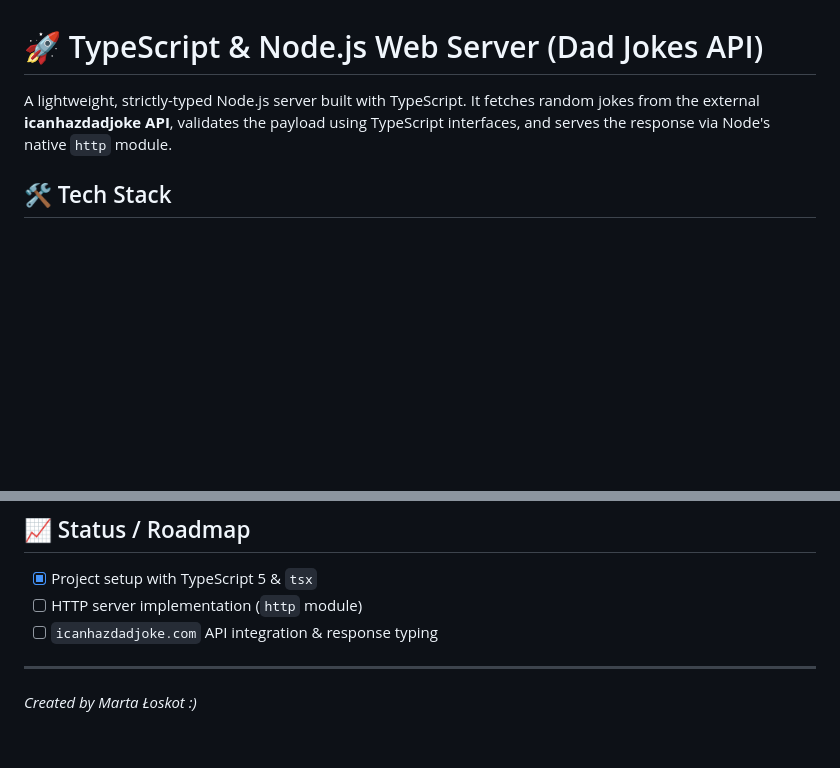
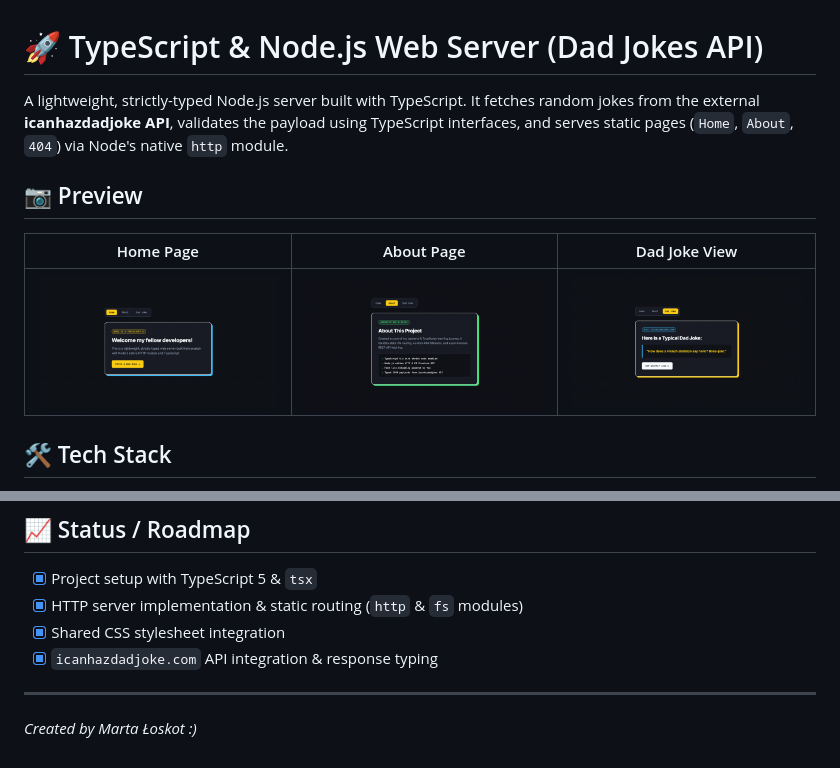
Before and after one commit to tusia313/ts-nodejs-webserver, a Markdown page: README.md, 2 parts joined by grey strips. GitHub-like rendering; pictures changed too: screenshots/about.png (added), screenshots/joke.png (added), screenshots/main.png (added); blank space fills up the shorter version.

Commit message:
Add screenshots

```diff
--- a/README.md
+++ b/README.md
@@ -1,6 +1,12 @@
 # 🚀 TypeScript & Node.js Web Server (Dad Jokes API)
 
-A lightweight, strictly-typed Node.js server built with TypeScript. It fetches random jokes from the external **icanhazdadjoke API**, validates the payload using TypeScript interfaces, and serves the response via Node's native `http` module.
+A lightweight, strictly-typed Node.js server built with TypeScript. It fetches random jokes from the external **icanhazdadjoke API**, validates the payload using TypeScript interfaces, and serves static pages (`Home`, `About`, `404`) via Node's native `http` module.
+
+## 📷 Preview
+
+| Home Page | About Page | Dad Joke View |
+| :---: | :---: | :---: |
+| ![Home](./screenshots/main.png) | ![About](./screenshots/about.png) | ![Joke](./screenshots/joke.png) |
 
 ## 🛠️ Tech Stack
 
@@ -29,8 +35,9 @@ A lightweight, strictly-typed Node.js server built with TypeScript. It fetches r
 ## 📈 Status / Roadmap
 
 - [x] Project setup with TypeScript 5 & `tsx`
-- [ ] HTTP server implementation (`http` module)
-- [ ] `icanhazdadjoke.com` API integration & response typing
+- [x] HTTP server implementation & static routing (`http` & `fs` modules)
+- [x] Shared CSS stylesheet integration
+- [x] `icanhazdadjoke.com` API integration & response typing
 
 ---
 *Created by Marta Łoskot :)*
```
Also changed, not shown: 1 other file.
